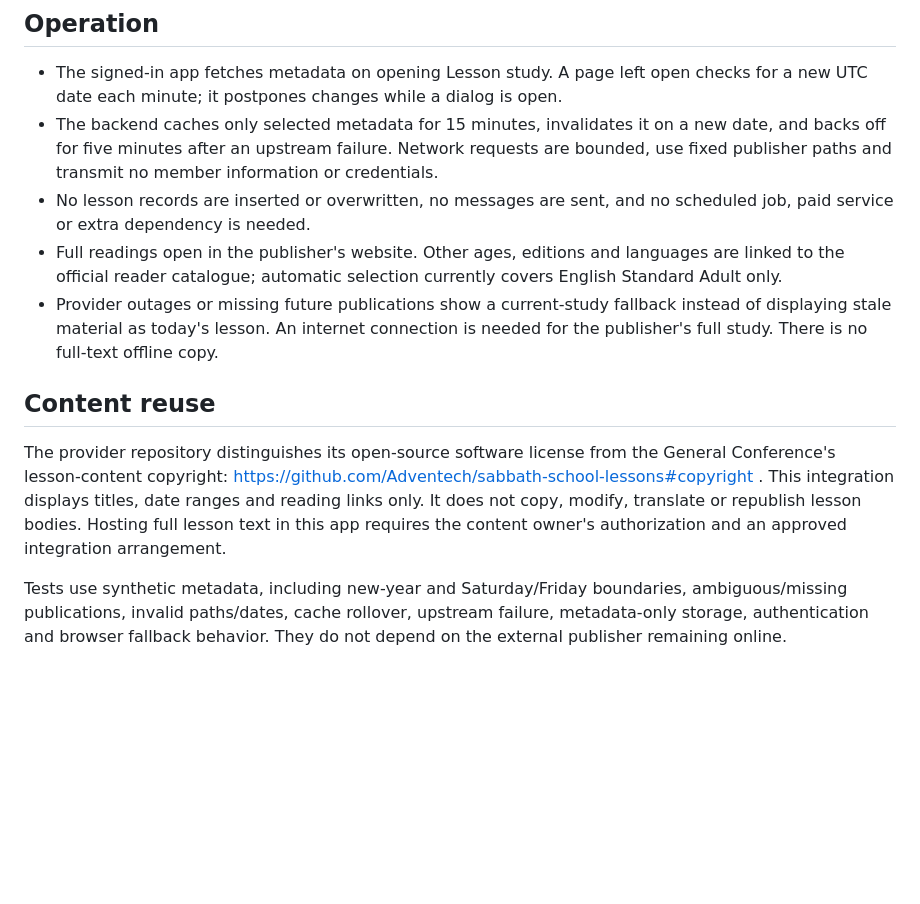
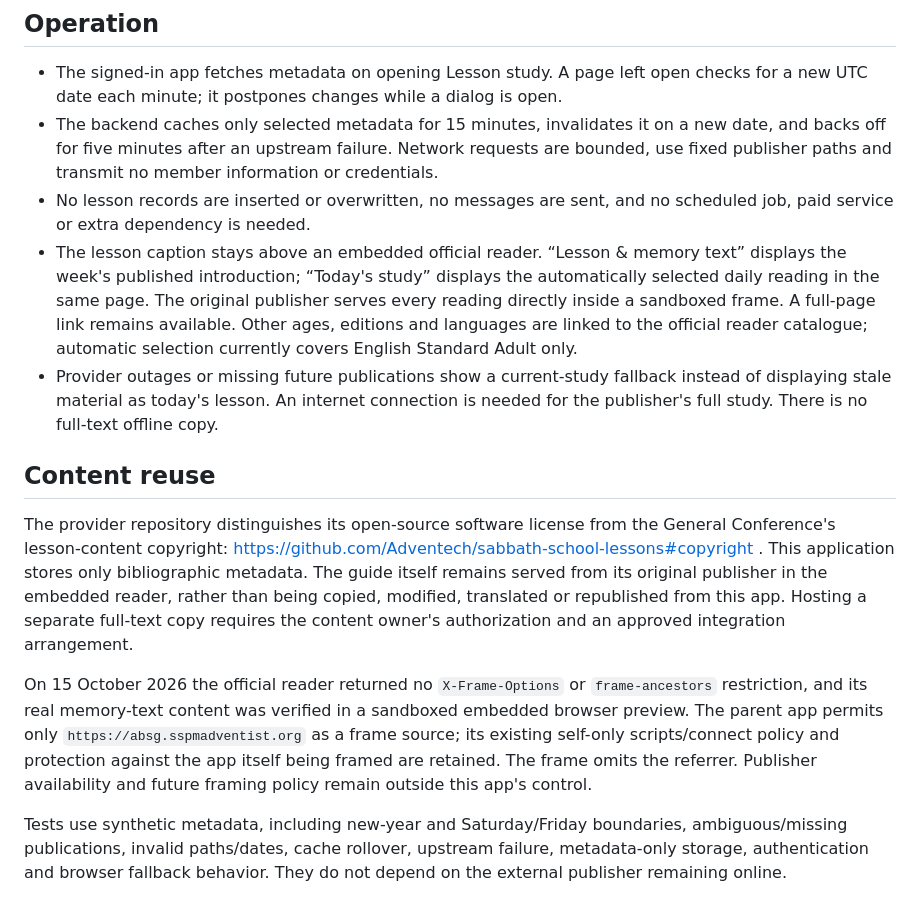
Before and after one commit to samuelenoh/sabbath-school-app, a Markdown page: AUTOMATIC_LESSONS.md, the part around the change. GitHub-like rendering; blank space fills up the shorter version.

Commit message:
Document in-page official reader and full-page fallback

```diff
--- a/AUTOMATIC_LESSONS.md
+++ b/AUTOMATIC_LESSONS.md
@@ -17,11 +17,13 @@ The provider's current implementation and paths were inspected in https://github
 - The signed-in app fetches metadata on opening Lesson study. A page left open checks for a new UTC date each minute; it postpones changes while a dialog is open.
 - The backend caches only selected metadata for 15 minutes, invalidates it on a new date, and backs off for five minutes after an upstream failure. Network requests are bounded, use fixed publisher paths and transmit no member information or credentials.
 - No lesson records are inserted or overwritten, no messages are sent, and no scheduled job, paid service or extra dependency is needed.
-- Full readings open in the publisher's website. Other ages, editions and languages are linked to the official reader catalogue; automatic selection currently covers English Standard Adult only.
+- The lesson caption stays above an embedded official reader. “Lesson & memory text” displays the week's published introduction; “Today's study” displays the automatically selected daily reading in the same page. The original publisher serves every reading directly inside a sandboxed frame. A full-page link remains available. Other ages, editions and languages are linked to the official reader catalogue; automatic selection currently covers English Standard Adult only.
 - Provider outages or missing future publications show a current-study fallback instead of displaying stale material as today's lesson. An internet connection is needed for the publisher's full study. There is no full-text offline copy.
 
 ## Content reuse
 
-The provider repository distinguishes its open-source software license from the General Conference's lesson-content copyright: https://github.com/Adventech/sabbath-school-lessons#copyright . This integration displays titles, date ranges and reading links only. It does not copy, modify, translate or republish lesson bodies. Hosting full lesson text in this app requires the content owner's authorization and an approved integration arrangement.
+The provider repository distinguishes its open-source software license from the General Conference's lesson-content copyright: https://github.com/Adventech/sabbath-school-lessons#copyright . This application stores only bibliographic metadata. The guide itself remains served from its original publisher in the embedded reader, rather than being copied, modified, translated or republished from this app. Hosting a separate full-text copy requires the content owner's authorization and an approved integration arrangement.
+
+On 15 October 2026 the official reader returned no `X-Frame-Options` or `frame-ancestors` restriction, and its real memory-text content was verified in a sandboxed embedded browser preview. The parent app permits only `https://absg.sspmadventist.org` as a frame source; its existing self-only scripts/connect policy and protection against the app itself being framed are retained. The frame omits the referrer. Publisher availability and future framing policy remain outside this app's control.
 
 Tests use synthetic metadata, including new-year and Saturday/Friday boundaries, ambiguous/missing publications, invalid paths/dates, cache rollover, upstream failure, metadata-only storage, authentication and browser fallback behavior. They do not depend on the external publisher remaining online.
```
